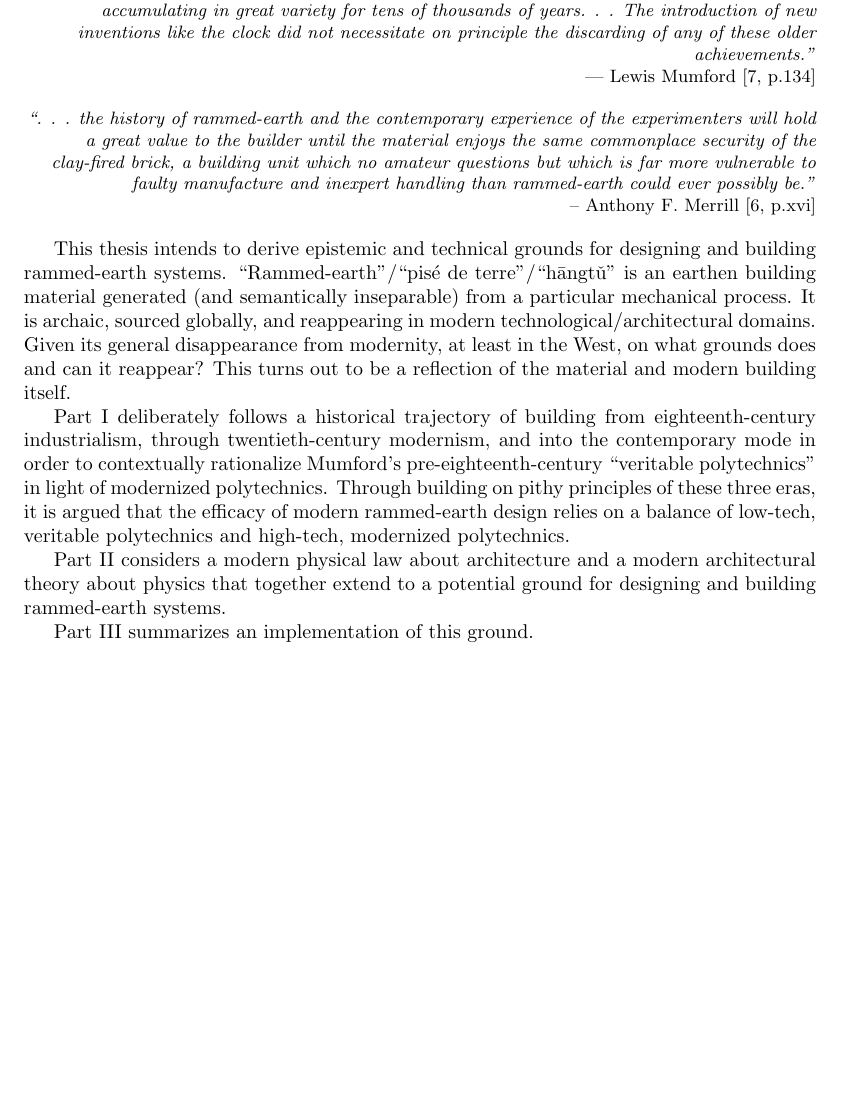
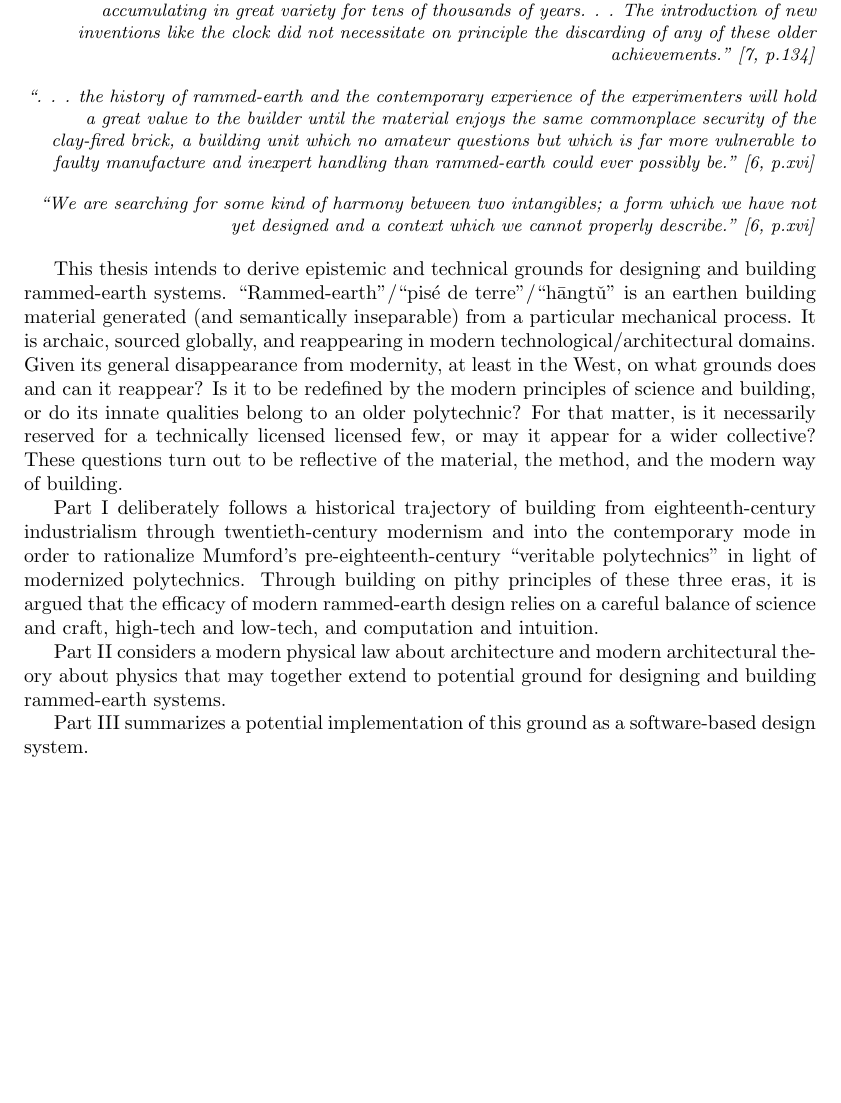
Before and after one commit to arkrho/thesis, a LaTeX document (main/main.tex, which reads introduction/introduction.tex): part of page 2 of 8, cut so that both start at the same text. The pictures show the PDF file main/main.pdf that the author committed with the source.

Commit message:
sleep cycle

```diff
--- a/introduction/introduction.tex
+++ b/introduction/introduction.tex
@@ -1,8 +1,7 @@
 \begin{flushright}
 \small{
 \textit{
-``Because the era before the eighteenth century is mistakenly supposed to have been technically backward, one of its best characteristics has been overlooked: namely, that it was still a mixed technology, a veritable polytechnics, for the characteristic tools, machine-tools, machines, utensils, and utilities it used did not derive solely from its own period and culture, but had been accumulating in great variety for tens of thousands of years. . . The introduction of new inventions like the clock did not necessitate on principle the discarding of any of these older achievements."}}
-\\ --- Lewis Mumford \cite[p.134]{MYTHMACHINE}
+``Because the era before the eighteenth century is mistakenly supposed to have been technically backward, one of its best characteristics has been overlooked: namely, that it was still a mixed technology, a veritable polytechnics, for the characteristic tools, machine-tools, machines, utensils, and utilities it used did not derive solely from its own period and culture, but had been accumulating in great variety for tens of thousands of years. . . The introduction of new inventions like the clock did not necessitate on principle the discarding of any of these older achievements." \cite[p.134]{MYTHMACHINE}}}
 \end{flushright}
 
 \begin{flushright}
@@ -13,17 +12,21 @@ the builder until the material enjoys the same commonplace
 security of the clay-fired brick, a building unit which no
 amateur questions but which is far more vulnerable to
 faulty manufacture and inexpert handling than rammed-earth
-could ever possibly be."}}\\
-–-- Anthony F. Merrill \cite[p.xvi]{RAMMEDEARTHHOUSE}
+could ever possibly be." \cite[p.xvi]{RAMMEDEARTHHOUSE}}}
 \end{flushright}
 
-This thesis intends to derive epistemic and technical grounds for designing and building rammed-earth systems. ``Rammed-earth"/``pis\'e de terre"/``h\=angt\v u" is an earthen building material generated (and semantically inseparable) from a particular mechanical process. It is archaic, sourced globally, and reappearing in modern technological/architectural domains. Given its general disappearance from modernity, at least in the West, on what grounds does and can it reappear? This turns out to be a reflection of the material and modern building itself.
+\begin{flushright}
+  \small{
+  \textit{``We are searching for some kind of harmony between two intangibles; a form which we have not yet designed and a context which we cannot properly describe." \cite[p.xvi]{RAMMEDEARTHHOUSE}}}
+\end{flushright}
 
-Part I deliberately follows a historical trajectory of building from eighteenth-century industrialism through twentieth-century modernism and into the contemporary mode in order to contextually rationalize Mumford's pre-eighteenth-century ``veritable polytechnics", in the intense light of modernized polytechnics. Through building on pithy principles of these three eras, it is argued that the efficacy of modern rammed-earth design relies on a balance of low-tech, veritable polytechnics and high-tech, modernized polytechnics.
+This thesis intends to derive epistemic and technical grounds for designing and building rammed-earth systems. ``Rammed-earth"/``pis\'e de terre"/``h\=angt\v u" is an earthen building material generated (and semantically inseparable) from a particular mechanical process. It is archaic, sourced globally, and reappearing in modern technological/architectural domains. Given its general disappearance from modernity, at least in the West, on what grounds does and can it reappear? Is it to be redefined by the modern principles of science and building, or do its innate qualities belong to an older polytechnic? For that matter, is it necessarily reserved for a technically licensed licensed few, or may it appear for a wider collective? These questions turn out to be reflective of the material, the method, and the modern way of building.
 
-Part II considers a modern physical law about architecture and a modern architectural theory about physics that together extend to a potential ground for designing and building rammed-earth systems.
+Part I deliberately follows a historical trajectory of building from eighteenth-century industrialism through twentieth-century modernism and into the contemporary mode in order to rationalize Mumford's pre-eighteenth-century ``veritable polytechnics" in light of modernized polytechnics. Through building on pithy principles of these three eras, it is argued that the efficacy of modern rammed-earth design relies on a careful balance of science and craft, high-tech and low-tech, and computation and intuition.
 
-Part III summarizes an implementation of this ground as a software-based design system.
+Part II considers a modern physical law about architecture and modern architectural theory about physics that may together extend to potential ground for designing and building rammed-earth systems.
+
+Part III summarizes a potential implementation of this ground as a software-based design system.
 
 \clearpage
 
```
Also changed, not shown: bib/bibliography.bib (+2 -0 lines), main/main.pdf, 5 other files.
